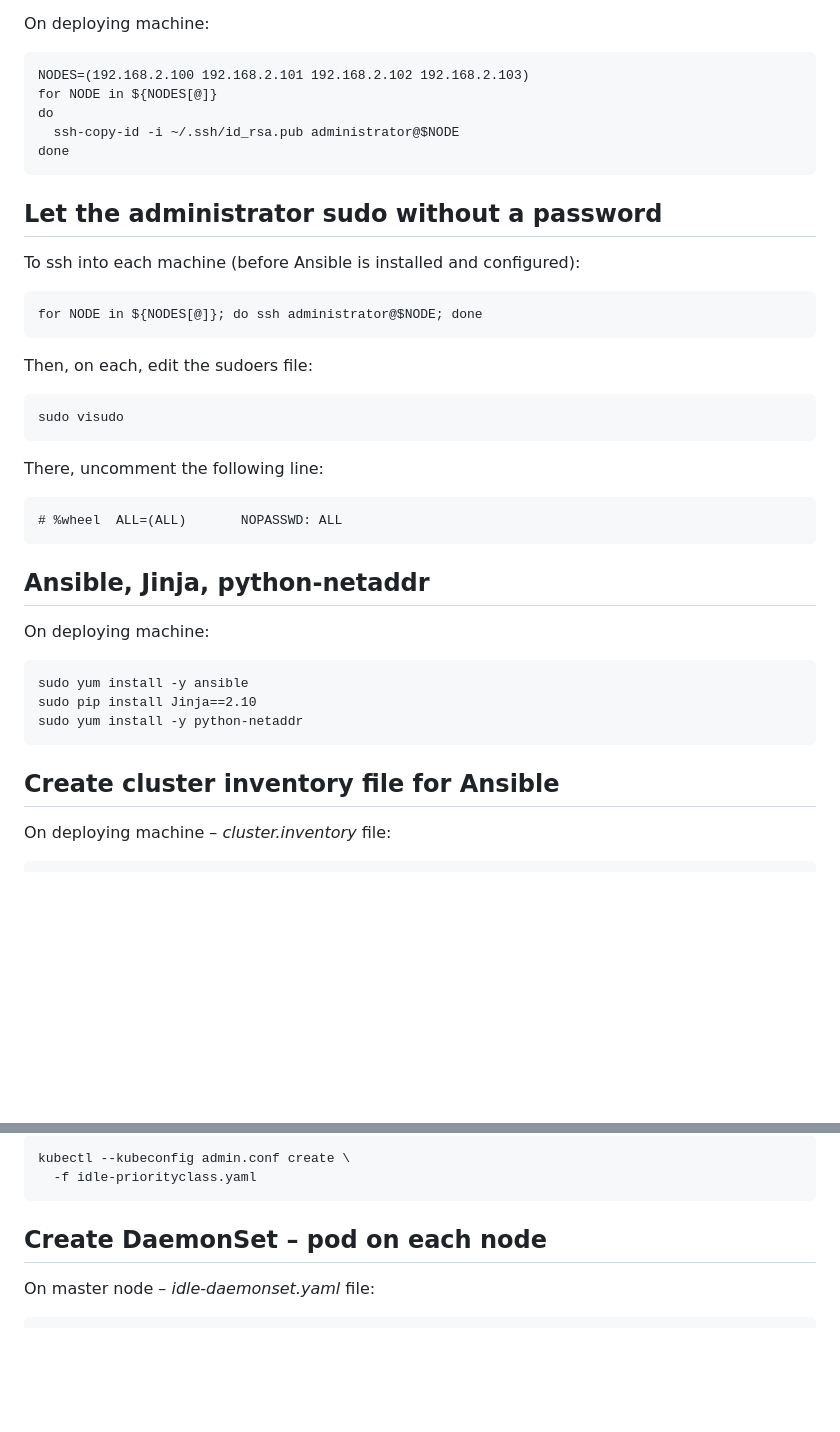
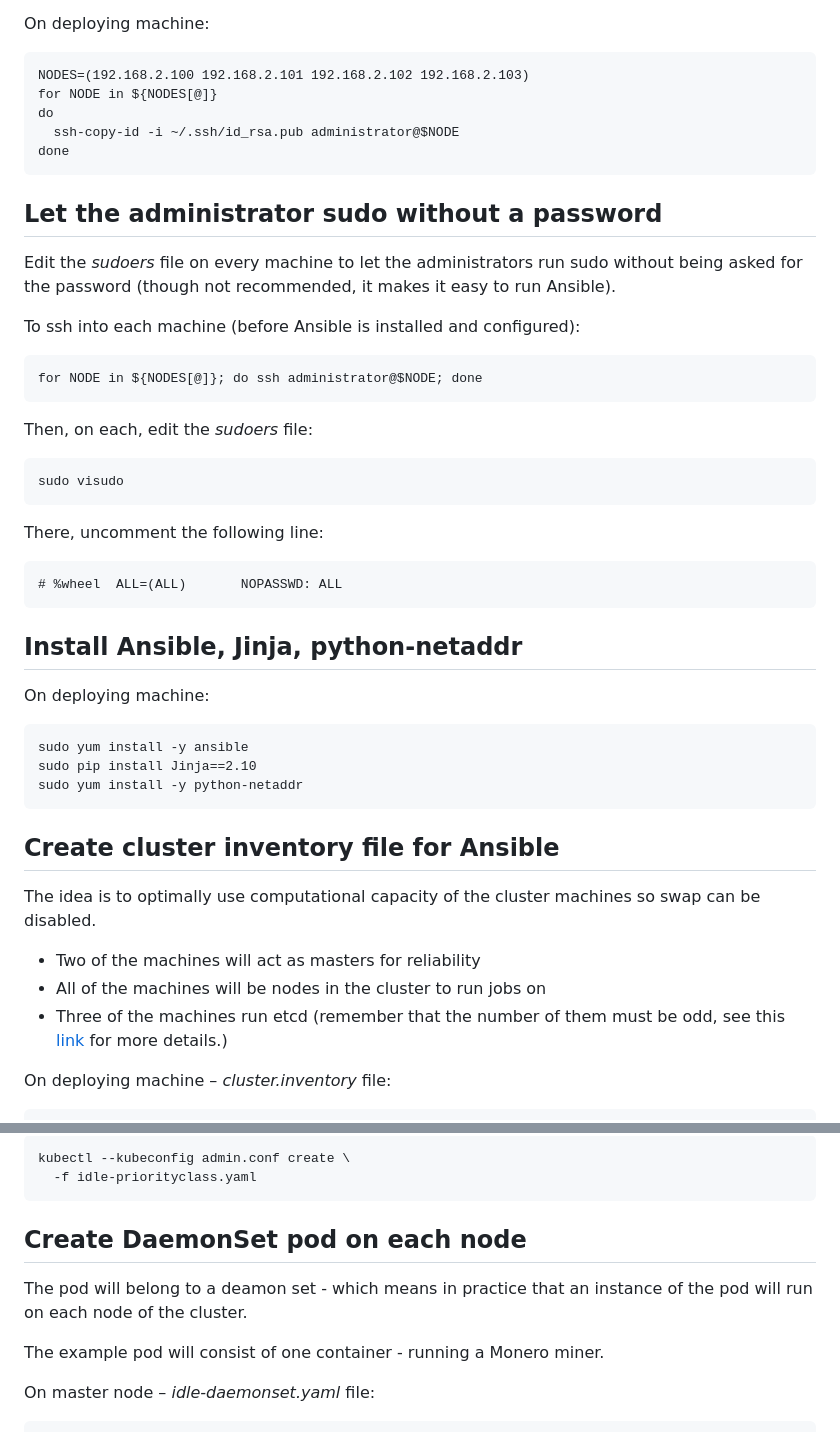
Before and after one commit to altermarkive/altermarkive, a Markdown page: QuickAndDirtyKubernetesClusterWithKubespray.md, 2 parts joined by grey strips. GitHub-like rendering; blank space fills up the shorter version.

````diff
--- a/QuickAndDirtyKubernetesClusterWithKubespray.md
+++ b/QuickAndDirtyKubernetesClusterWithKubespray.md
@@ -34,13 +51,16 @@ On deploying machine:
       ssh-copy-id -i ~/.ssh/id_rsa.pub administrator@$NODE
     done
 
+
 ## Let the administrator sudo without a password
+
+Edit the _sudoers_ file on every machine to let the administrators run sudo without being asked for the password (though not recommended, it makes it easy to run Ansible).
 
 To ssh into each machine (before Ansible is installed and configured):
 
     for NODE in ${NODES[@]}; do ssh administrator@$NODE; done
 
-Then, on each, edit the sudoers file:
+Then, on each, edit the _sudoers_ file:
 
     sudo visudo
 
@@ -50,16 +70,22 @@ There, uncomment the following line:
 # %wheel  ALL=(ALL)       NOPASSWD: ALL
 ```
 
-## Ansible, Jinja, python-netaddr
+## Install Ansible, Jinja, python-netaddr
 
 On deploying machine:
-
 
     sudo yum install -y ansible
     sudo pip install Jinja==2.10
     sudo yum install -y python-netaddr
 
+
 ## Create cluster inventory file for Ansible
+
+The idea is to optimally use computational capacity of the cluster machines so swap can be disabled.
+
+* Two of the machines will act as masters for reliability
+* All of the machines will be nodes in the cluster to run jobs on
+* Three of the machines run etcd (remember that the number of them must be odd, see this [link](https://kubernetes.io/docs/tasks/administer-cluster/configure-upgrade-etcd/#prerequisites) for more details.)
 
 On deploying machine – _cluster.inventory_ file:
 
@@ -185,7 +235,12 @@ On master node:
     kubectl --kubeconfig admin.conf create \
       -f idle-priorityclass.yaml
 
-## Create DaemonSet – pod on each node
+
+## Create DaemonSet pod on each node
+
+The pod will belong to a deamon set - which means in practice that an instance of the pod will run on each node of the cluster.
+
+The example pod will consist of one container - running a Monero miner.
 
 On master node – _idle-daemonset.yaml_ file:
 
````
Also changed, not shown: other parts of QuickAndDirtyKubernetesClusterWithKubespray.md (+58 -9 lines), QuickAndDirtyKubernetesClusterWithKubespray.1.jpg (added), QuickAndDirtyKubernetesClusterWithKubespray.2.jpg (added).
